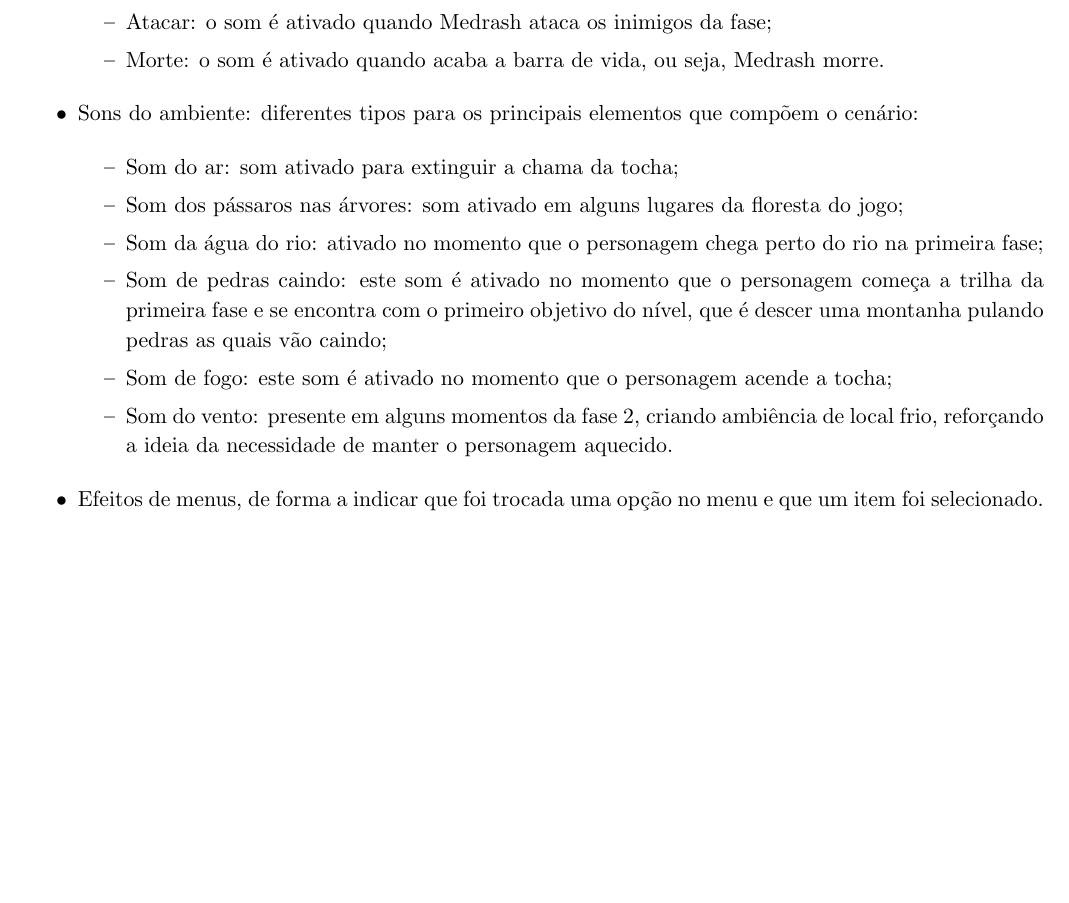
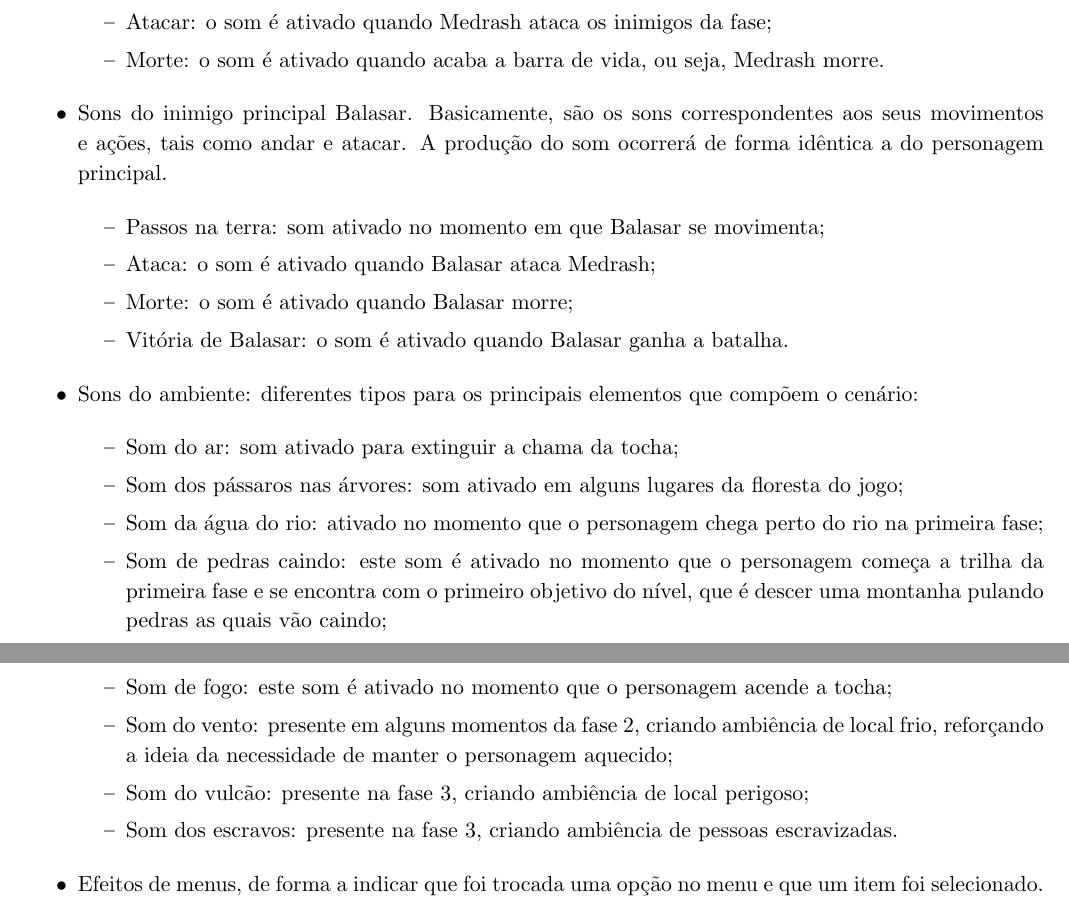
Before and after one commit to abelsiqueira/ia369-documentacao, a LaTeX document (gdd.tex, which reads musica.tex): part of page 52 of 66 before the commit and two parts of pages 52 and 53 of 66 after it, the two joined at a grey line, cut so that both start at the same text, the shorter picture padded with empty space. Compiled offline with pdfLaTeX.

Commit message:
Correções do capítulo de som

```diff
--- a/musica.tex
+++ b/musica.tex
@@ -128,6 +128,18 @@ comida para se alimentar;
 Medrash morre.
 \end{itemize}
 
+\item Sons do inimigo principal Balasar. Basicamente, são os sons correspondentes
+ aos seus movimentos e ações, tais como andar e atacar. A
+ produção do som ocorrerá de forma idêntica a do personagem principal.
+
+\begin{itemize}
+\item Passos na terra: som ativado no momento em que Balasar se
+ movimenta;
+\item Ataca: o som é ativado quando Balasar ataca Medrash;
+\item Morte: o som é ativado quando Balasar morre;
+\item Vitória de Balasar: o som é ativado quando Balasar ganha a batalha.
+\end{itemize}
+
 \item Sons do ambiente: diferentes tipos para os principais elementos que
  compõem o cenário:
 
@@ -144,7 +156,10 @@ nível, que é descer uma montanha pulando pedras as quais vão caindo;
 acende a tocha;
 \item Som do vento: presente em alguns momentos da fase 2, criando
 ambiência de local frio, reforçando a ideia da necessidade de manter
- o personagem aquecido.
+ o personagem aquecido;
+\item Som do vulcão: presente na fase 3, criando ambiência de local perigoso;
+\item Som dos escravos: presente na fase 3, criando ambiência de pessoas escravizadas.
+
 \end{itemize}
 
 \item Efeitos de menus, de forma a indicar que foi trocada uma opção no
```
